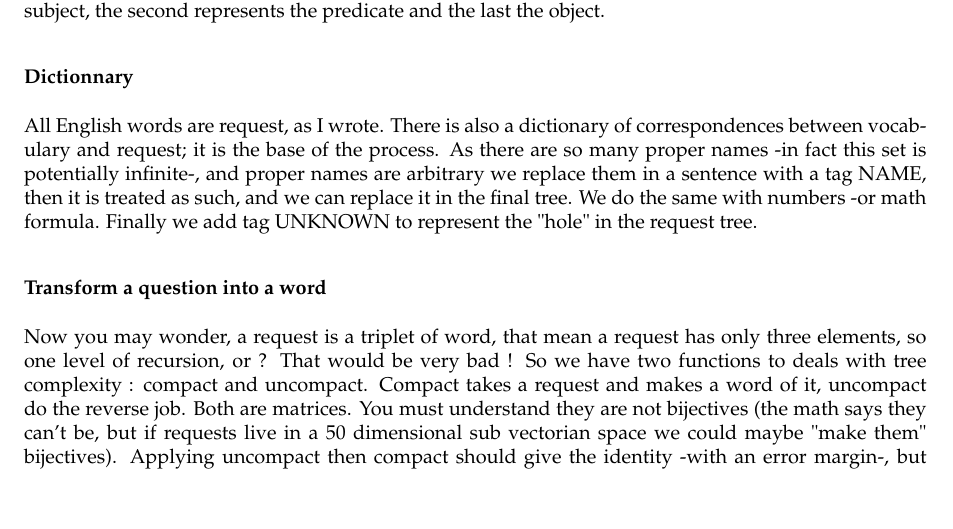
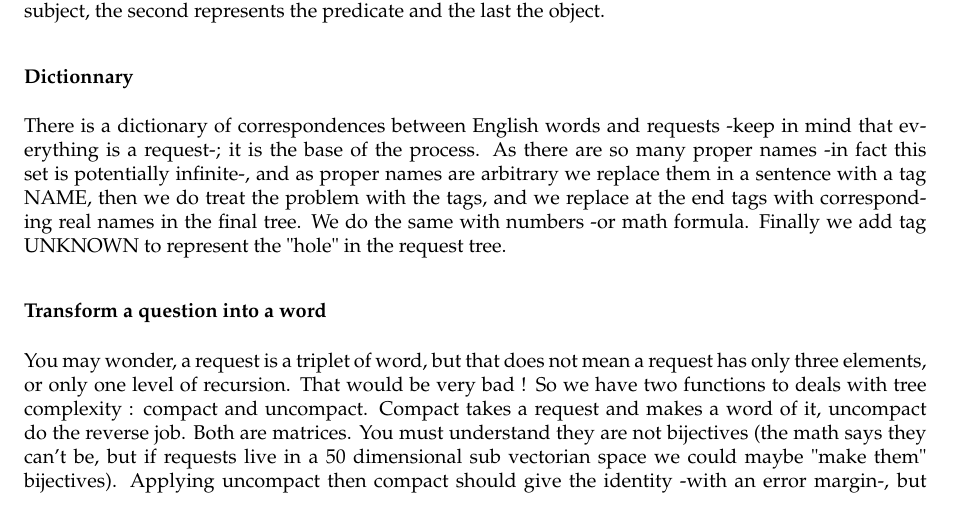
Before and after one commit to ProjetPP/Papers, a LaTeX thesis (MidtermReport/main.tex, which reads MidtermReport/questionParsing-ML.tex): part of page 16 of 24, cut so that both start at the same text, the shorter picture padded with empty space. Compiled offline with pdfLaTeX.

Commit message:
More formal sentences.

```diff
--- a/MidtermReport/questionParsing-ML.tex
+++ b/MidtermReport/questionParsing-ML.tex
@@ -16,11 +16,11 @@ There are 2 generic spaces : the one of words -to distinguee vectors and words w
 
 \subsubsection{Dictionnary}
 
-All English words are request, as I wrote. There is also a dictionary of correspondences between vocabulary and request; it is the base of the process. As there are so many proper names -in fact this set is potentially infinite-, and proper names are arbitrary we replace them in a sentence with a tag NAME, then it is treated as such, and we can replace it in the final tree. We do the same with numbers -or math formula. Finally we add tag UNKNOWN to represent the "hole" in the request tree.
+There is a dictionary of correspondences between English words and requests -keep in mind that everything is a request-; it is the base of the process. As there are so many proper names -in fact this set is potentially infinite-, and as proper names are arbitrary we replace them in a sentence with a tag NAME, then we do treat the problem with the tags, and we replace at the end tags with corresponding real names in the final tree. We do the same with numbers -or math formula. Finally we add tag UNKNOWN to represent the "hole" in the request tree.
 
 \subsubsection{Transform a question into a word}
 
-Now you may wonder, a request is a triplet of word, that mean a request has only three elements, so one level of recursion, or ? That would be very bad ! So we have two functions to deals with tree complexity : compact and uncompact. Compact takes a request and makes a word of it, uncompact do the reverse job. Both are matrices. You must understand they are not bijectives (the math says they can't be, but if requests live in a 50 dimensional sub vectorian space we could maybe "make them" bijectives). Applying uncompact then compact should give the identity -with an error margin-, but when compacting then decompacting we only have to find an equivalent request -meaning the same question with another formulation. You will understand what it means with the algorithm for the tree reconstruction. So, with recursion, we can transform an arbitrary request tree in a word.
+You may wonder, a request is a triplet of word, but that does not mean a request has only three elements, or only one level of recursion. That would be very bad ! So we have two functions to deals with tree complexity : compact and uncompact. Compact takes a request and makes a word of it, uncompact do the reverse job. Both are matrices. You must understand they are not bijectives (the math says they can't be, but if requests live in a 50 dimensional sub vectorian space we could maybe "make them" bijectives). Applying uncompact then compact should give the identity -with an error margin-, but when compacting then decompacting we only have to find an equivalent request -meaning the same question with another formulation. You will understand what it means with the algorithm for the tree reconstruction. So, with recursion, we can transform an arbitrary request tree in a word.
 
 The second approach use directly syntactic tree, to reconstruct the request we use the fusion operation, it takes two requests in entry and give one at output, it's a matrix. First replace all English words of the tree with the corresponding request of the dictionary, and then take two leafs with same parent and use fusion operation to replace the parent node with a leaf well etiquette and repeat this operation till root is a leaf. Finally you can compact the only remaining request.
 
```
